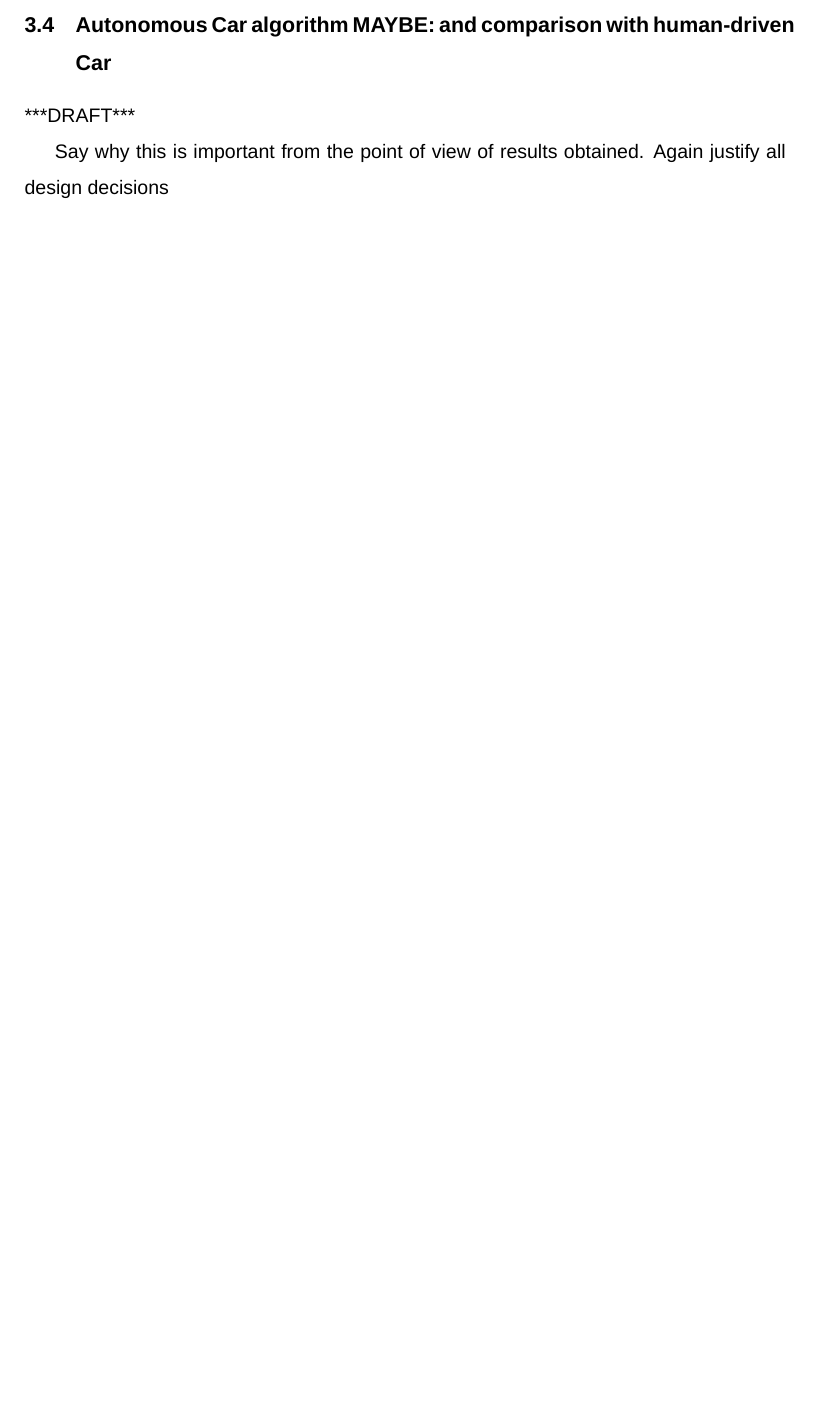
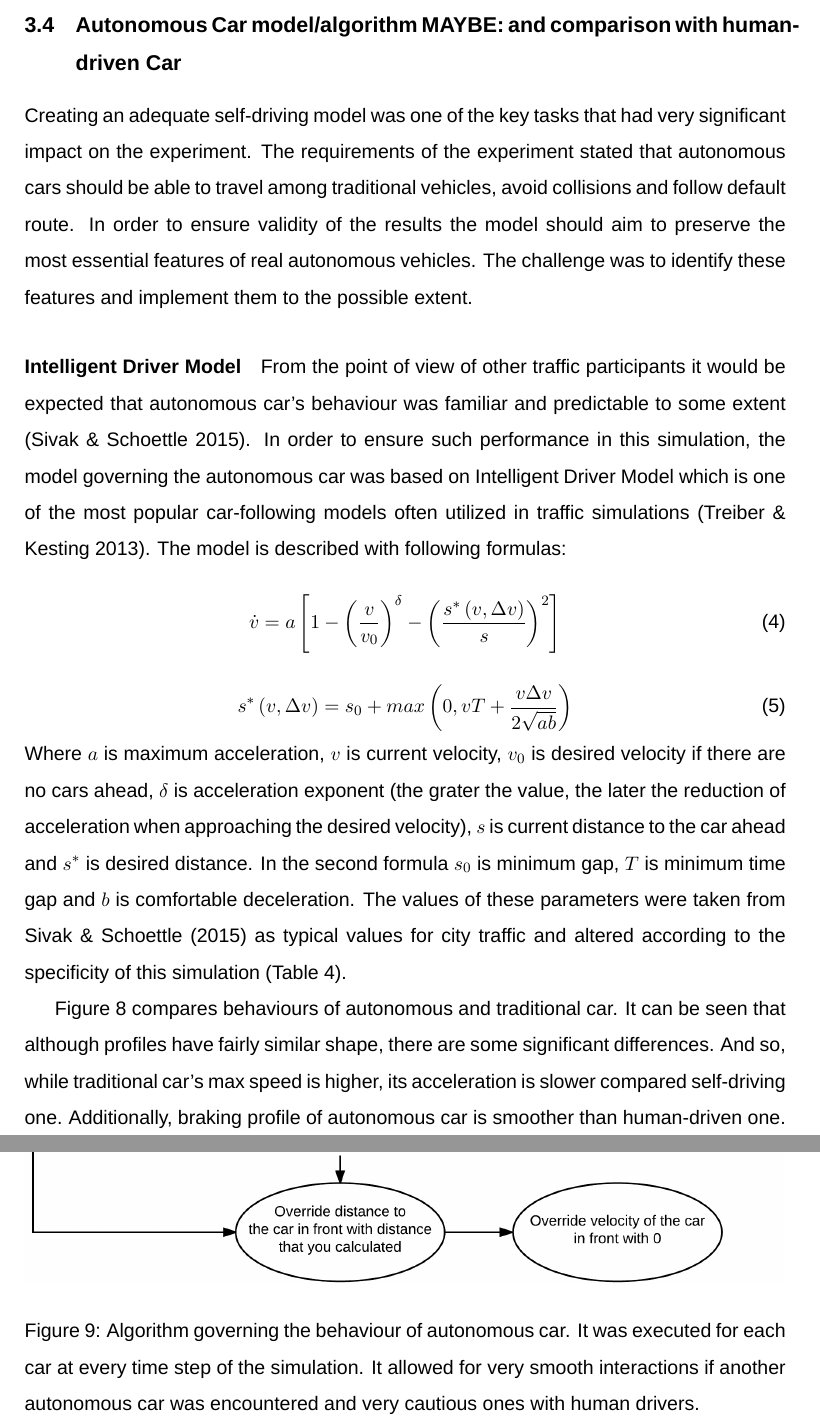
Before and after one commit to frozzins/autonomous_cars, a LaTeX thesis (autonomous_cars_dissertation.tex): part of page 32 of 52 before the commit and two parts of pages 32 and 35 of 55 after it, the two joined at a grey line, cut so that both start at the same text, the shorter picture padded with empty space. Compiled offline with LuaLaTeX; a missing font is replaced by an installed copy or a similar font.

Commit message:
autonomous car done

```diff
--- a/autonomous_cars_dissertation.tex
+++ b/autonomous_cars_dissertation.tex
@@ -818,6 +818,19 @@ In the final network solution UDP was used in conjunction with ROS. UDP provided
 The way in which data exchange was implemented was a type of Inter-process communication. According to \citet{rajkumar1995real} this is a considerably challenging task which is often underestimated. Among all objectives that should be met by this kind of  software, the most essential ones are probably reliability and scalability. In the case of this implementation it can be said that communication was very reliable however not fully scalable as the frame rate was decreasing if there were more than 7 clients at the same time \citep{rajkumar1995real}.
 
 
-\subsection{Autonomous Car algorithm MAYBE: and comparison with human-driven Car}
+\subsection{Autonomous Car model/algorithm MAYBE: and comparison with human-driven Car}
 
-***DRAFT***
+Creating an adequate self-driving model was one of the key tasks that had very significant impact on the experiment. The requirements of the experiment stated that autonomous cars should be able to travel among traditional vehicles, avoid collisions and follow default route. In order to ensure validity of the results the model should aim to preserve the most essential features of real autonomous vehicles. The challenge was to identify these features and implement them to the possible extent.
+
+\paragraph{Intelligent Driver Model}
+From the point of view of other traffic participants it would be expected that autonomous car's behaviour was familiar and predictable to some extent \citep{sivak2015road}. In order to ensure such performance in this simulation, the model governing the autonomous car was based on Intelligent Driver Model which is one of the most popular car-following models often utilized in traffic simulations \citep{treiber2013traffic}. The model is described with following formulas:
+
+\begin{equation}
+\dot{v}=a\left[1-\left(\frac{v}{v_0}\right)^{\delta}-\left(\frac{s^{*}\left ( v,\Delta v \right )}{s}\right)^{2}\right]
+\end{equation}
+
+\begin{equation}
+s^{*}\left ( v,\Delta v \right )=s_0+max\left ( 0,vT+\frac{v\Delta v}{2 \sqrt{ab}} \right )
+\end{equation}
+Where $a$ is maximum acceleration, $v$ is current velocity, $v_0$ is desired velocity if there are no cars ahead, $\delta$ is acceleration exponent (the grater the value, the later the reduction of acceleration when approaching  the desired velocity), $s$ is current distance to the car ahead and  $s^{*}$ is desired distance.
+In the second formula $s_0$ is minimum gap, $T$ is minimum time gap and $b$ is comfortable deceleration. The values of these parameters were taken from \citet{sivak2015road} as typical values for city traffic and altered according to the specificity of this simulation (Table~\ref{table:idm}).
@@ -824,5 +852,7 @@ The way in which data exchange was implemented was a type of Inter-process commu
+\label{table:idm}
+\end{table}
+
+Figure~\ref{fig:super_graph} compares behaviours of autonomous and traditional car. It can be seen that although profiles have fairly similar shape, there are some significant differences. And so, while traditional car's max speed is higher, its acceleration is slower compared self-driving one. Additionally, braking profile of autonomous car is smoother than human-driven one.
 
 
 
-Say why this is important from the point of view of results obtained. Again justify all
-design decisions
@@ -834,2 +870,7 @@ say about main flaws
 
 
+\begin{figure}[!] % Example image
+\center{\includegraphics[width=1\linewidth]{materials/research_methodology/idm_upgrade.png}}
+\caption{Algorithm governing the behaviour of autonomous car. It was executed for each car at every time step of the simulation. It allowed for very smooth interactions if another autonomous car was encountered and very cautious ones with human drivers.}
+\label{fig:idm_upgrade}
+\end{figure}
```
Also changed, not shown: autonomous_cars_dissertation.pdf, materials/research_methodology/idm_upgrade.png (added), materials/research_methodology/super_graph.eps (added), papers/not yet used/Car-following -a historical review.pdf (added), autonomous_cars_dissertation.tex (51 more changed lines), 4 other files.
